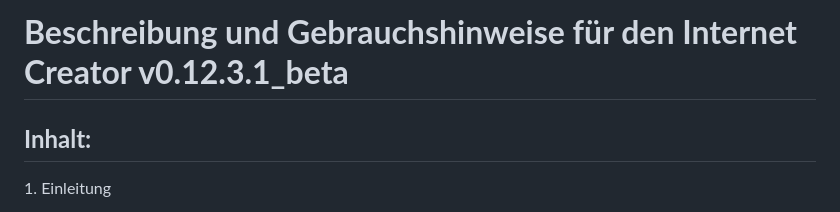
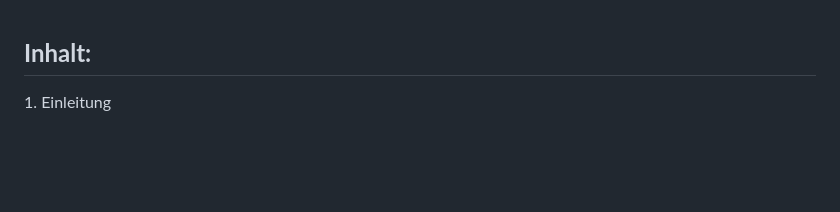
Before and after one commit to Tchangalo/internet_creator_v0.12.3.1_beta, a Markdown page: Beschreibung und Gebrauchshinweise für den Internet Creator v0.12.2.1_beta.md, the part around the change. Rendered like a GitHub page; blank space fills up the shorter version.

```diff
--- a/Beschreibung und Gebrauchshinweise für den Internet Creator v0.12.2.1_beta.md
+++ b/Beschreibung und Gebrauchshinweise für den Internet Creator v0.12.2.1_beta.md
@@ -1,5 +1,3 @@
-# **Beschreibung und Gebrauchshinweise für den Internet Creator v0.12.3.1\_beta**
-
 ## **Inhalt:**
 
 1\. Einleitung
```
